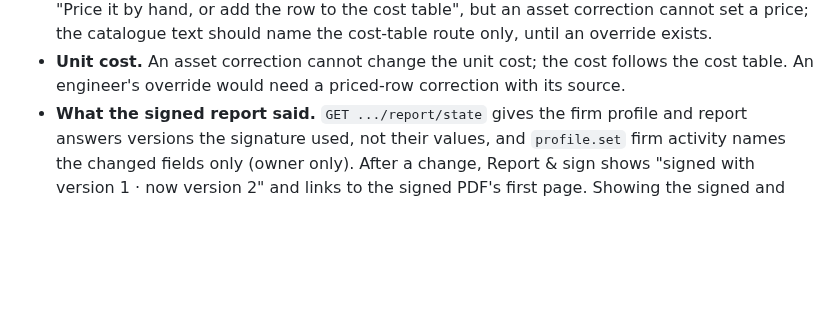
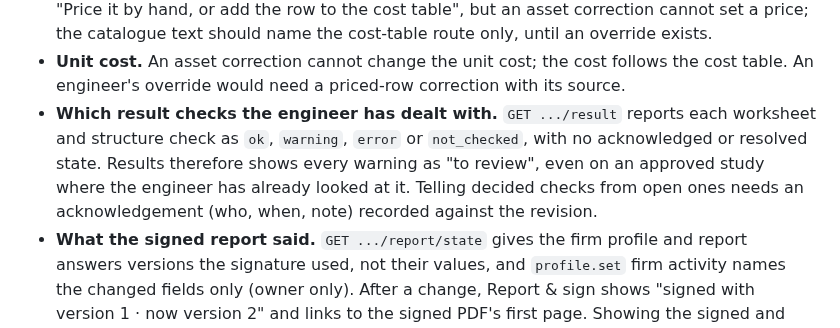
Before and after one commit to bryanrg22/Basis_Info, a Markdown page: web/FRONTEND_BACKLOG.md, the part around the change. GitHub-like rendering; blank space fills up the shorter version.

Commit message:
Record in the backlog that result checks have no acknowledged state

```diff
--- a/web/FRONTEND_BACKLOG.md
+++ b/web/FRONTEND_BACKLOG.md
@@ -202,6 +202,11 @@ not use. Nothing here is built in the app; each needs the backend first or is a
   a price; the catalogue text should name the cost-table route only, until an override exists.
 - **Unit cost.** An asset correction cannot change the unit cost; the cost follows the cost
   table. An engineer's override would need a priced-row correction with its source.
+- **Which result checks the engineer has dealt with.** `GET .../result` reports each worksheet
+  and structure check as `ok`, `warning`, `error` or `not_checked`, with no acknowledged or
+  resolved state. Results therefore shows every warning as "to review", even on an approved
+  study where the engineer has already looked at it. Telling decided checks from open ones
+  needs an acknowledgement (who, when, note) recorded against the revision.
 - **What the signed report said.** `GET .../report/state` gives the firm profile and report
   answers versions the signature used, not their values, and `profile.set` firm activity names
   the changed fields only (owner only). After a change, Report & sign shows "signed with version
```
